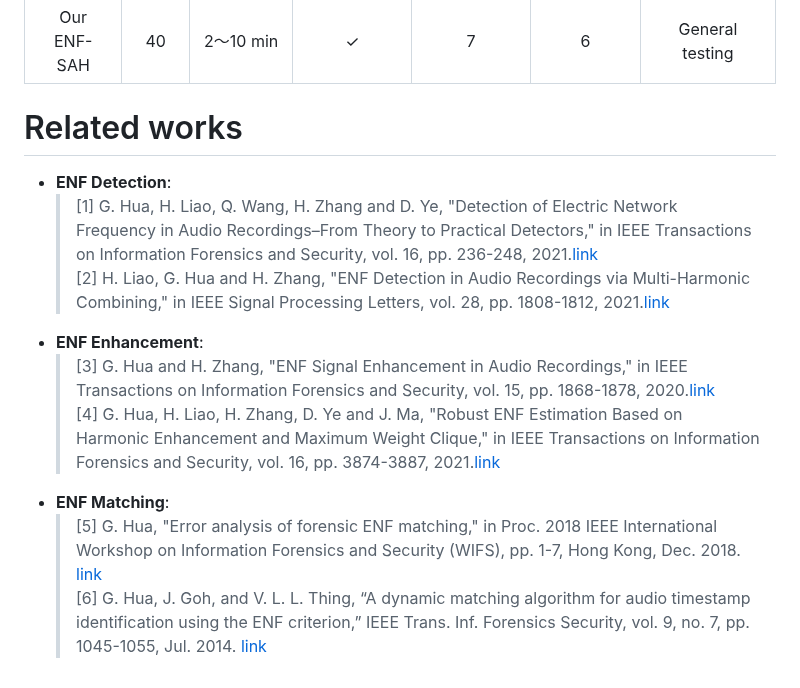
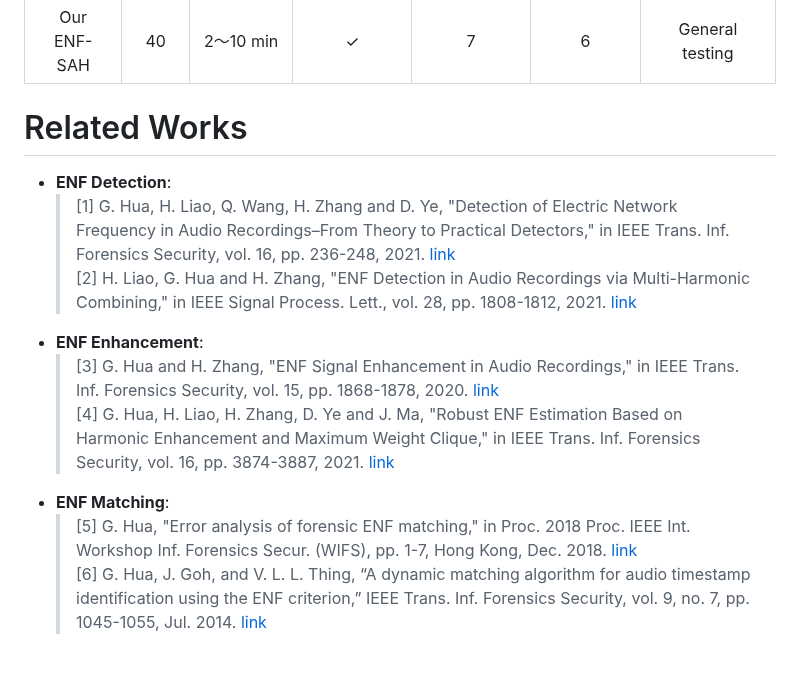
Before and after one commit to cjxyyzs/ENF-SAH-Dataset, a Markdown page: README.md, the part around one of its changes. GitHub-like rendering.

```diff
--- a/README.md
+++ b/README.md
@@ -69,13 +68,13 @@ The ground-truth matched location (the lag that corresponds to the true timestam
   </tr>
 </table>
 
-# Related works
+# Related Works
 - **ENF Detection**:
-  >\[1] G. Hua, H. Liao, Q. Wang, H. Zhang and D. Ye, "Detection of Electric Network Frequency in Audio Recordings–From Theory to Practical Detectors," in IEEE Transactions on Information Forensics and Security, vol. 16, pp. 236-248, 2021.[link](https://ieeexplore.ieee.org/document/9143185)<br>
-  >\[2] H. Liao, G. Hua and H. Zhang, "ENF Detection in Audio Recordings via Multi-Harmonic Combining," in IEEE Signal Processing Letters, vol. 28, pp. 1808-1812, 2021.[link](https://ieeexplore.ieee.org/document/9528023)<br>
+  >\[1] G. Hua, H. Liao, Q. Wang, H. Zhang and D. Ye, "Detection of Electric Network Frequency in Audio Recordings–From Theory to Practical Detectors," in IEEE Trans. Inf. Forensics Security, vol. 16, pp. 236-248, 2021. [link](https://ieeexplore.ieee.org/document/9143185)<br>
+  >\[2] H. Liao, G. Hua and H. Zhang, "ENF Detection in Audio Recordings via Multi-Harmonic Combining," in IEEE Signal Process. Lett., vol. 28, pp. 1808-1812, 2021. [link](https://ieeexplore.ieee.org/document/9528023)<br>
 - **ENF Enhancement**:
-  >\[3] G. Hua and H. Zhang, "ENF Signal Enhancement in Audio Recordings," in IEEE Transactions on Information Forensics and Security, vol. 15, pp. 1868-1878, 2020.[link](https://ieeexplore.ieee.org/abstract/document/8894138)<br>
-  >\[4] G. Hua, H. Liao, H. Zhang, D. Ye and J. Ma, "Robust ENF Estimation Based on Harmonic Enhancement and Maximum Weight Clique," in IEEE Transactions on Information Forensics and Security, vol. 16, pp. 3874-3887, 2021.[link](https://ieeexplore.ieee.org/abstract/document/9494518)<br>
+  >\[3] G. Hua and H. Zhang, "ENF Signal Enhancement in Audio Recordings," in IEEE Trans. Inf. Forensics Security, vol. 15, pp. 1868-1878, 2020. [link](https://ieeexplore.ieee.org/abstract/document/8894138)<br>
+  >\[4] G. Hua, H. Liao, H. Zhang, D. Ye and J. Ma, "Robust ENF Estimation Based on Harmonic Enhancement and Maximum Weight Clique," in IEEE Trans. Inf. Forensics Security, vol. 16, pp. 3874-3887, 2021. [link](https://ieeexplore.ieee.org/abstract/document/9494518)<br>
 - **ENF Matching**:
-  > \[5] G. Hua, "Error analysis of forensic ENF matching," in Proc. 2018 IEEE International Workshop on Information Forensics and Security (WIFS), pp. 1-7, Hong Kong, Dec. 2018. [link](https://ieeexplore.ieee.org/document/8630786)<br>
+  > \[5] G. Hua, "Error analysis of forensic ENF matching," in Proc. 2018 Proc. IEEE Int. Workshop Inf. Forensics Secur. (WIFS), pp. 1-7, Hong Kong, Dec. 2018. [link](https://ieeexplore.ieee.org/document/8630786)<br>
    > \[6] G. Hua, J. Goh, and V. L. L. Thing, “A dynamic matching algorithm for audio timestamp identification using the ENF criterion,” IEEE Trans. Inf. Forensics Security, vol. 9, no. 7, pp. 1045-1055, Jul. 2014. [link](https://ieeexplore.ieee.org/document/6808537)<br>
```
Also changed, not shown: other parts of README.md (+6 -7 lines).
